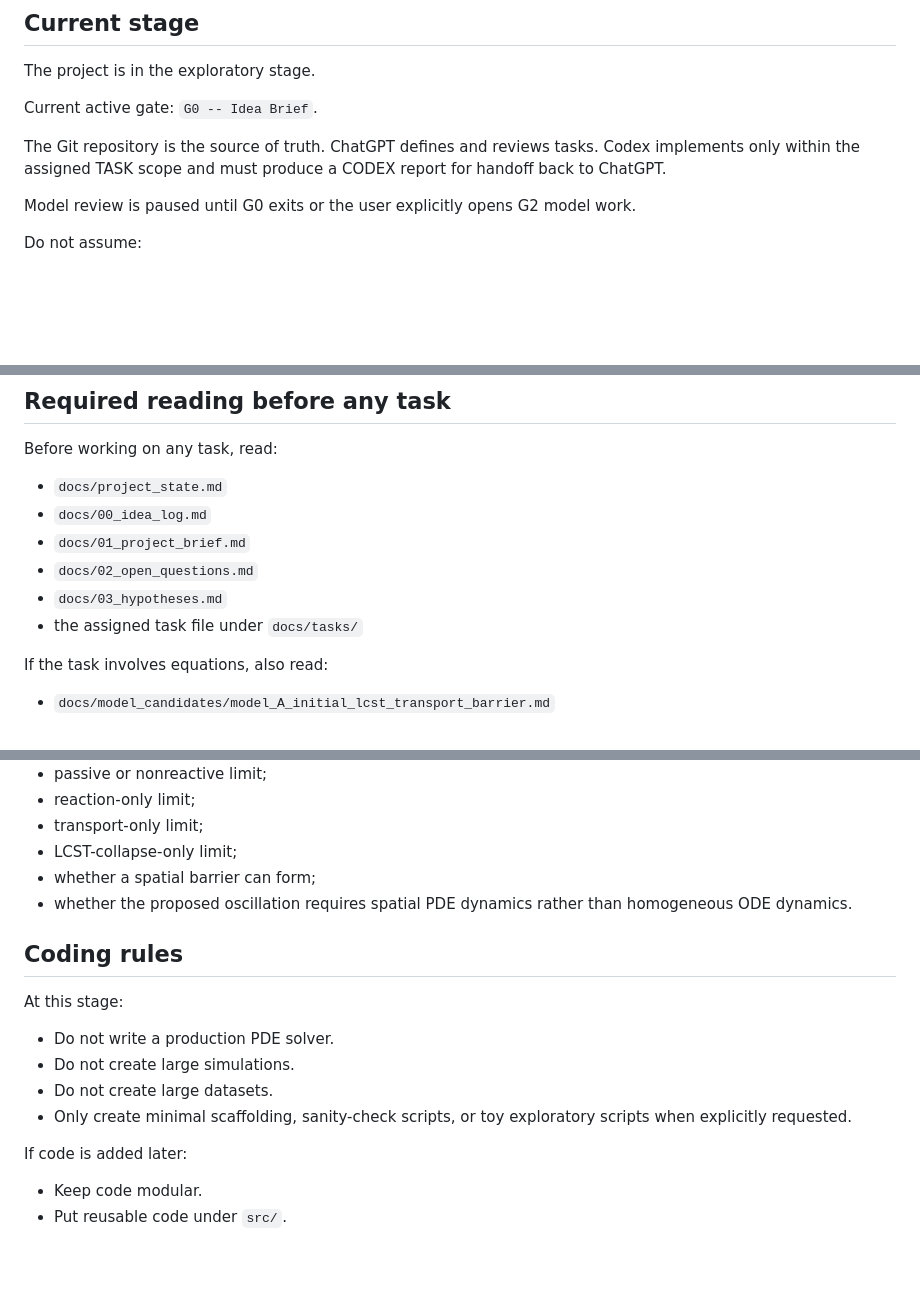
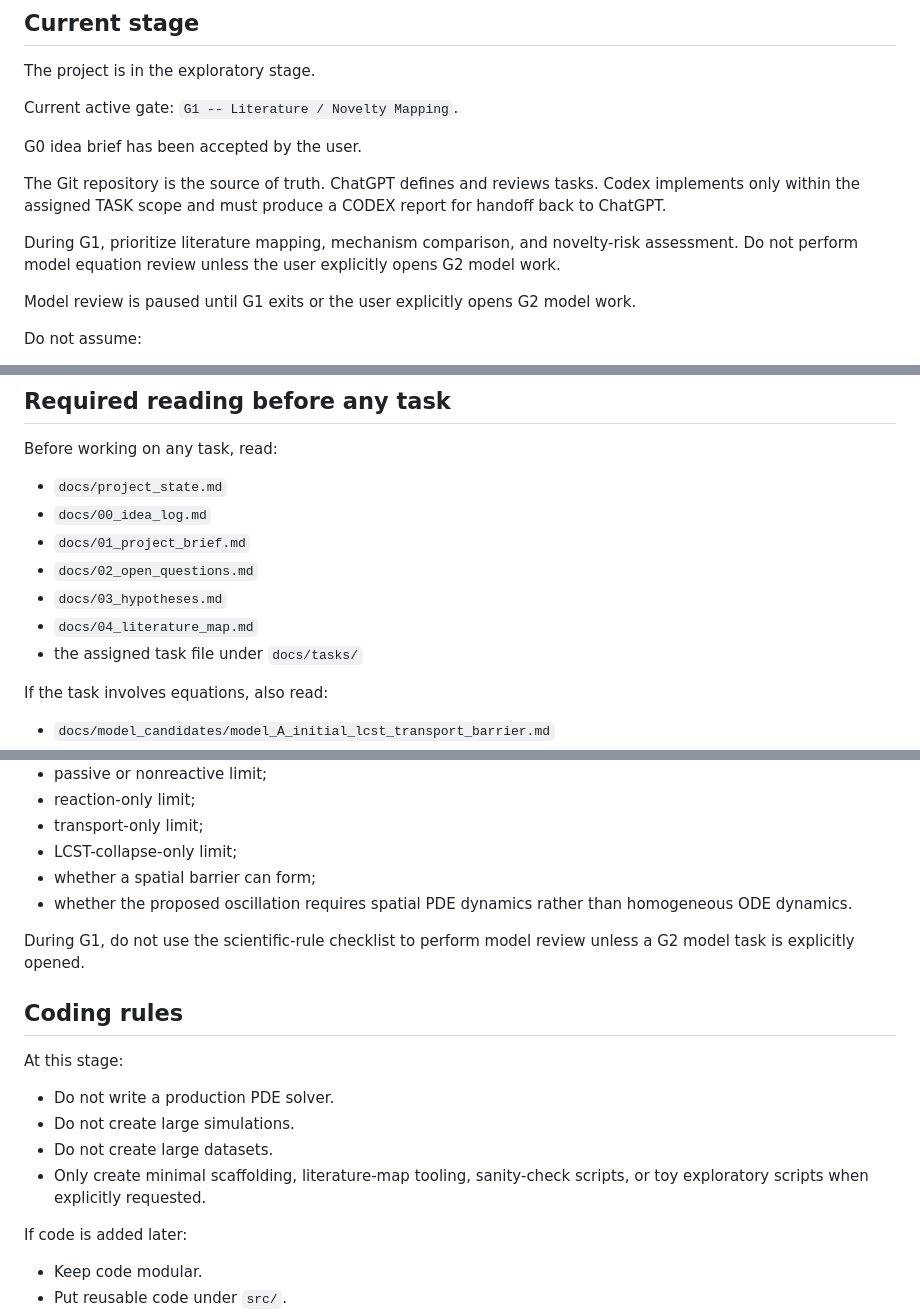
Before and after one commit to lasite/hydrogel-transport-oscillation, a Markdown page: AGENTS.md, 3 parts joined by grey strips. Rendered like a GitHub page; blank space fills up the shorter version.

Commit message:
Update AGENTS for G1 literature stage

```diff
--- a/AGENTS.md
+++ b/AGENTS.md
@@ -10,11 +10,15 @@ The repository is the source of truth. Prior chat history is not the source of t
 
 The project is in the exploratory stage.
 
-Current active gate: `G0 -- Idea Brief`.
+Current active gate: `G1 -- Literature / Novelty Mapping`.
+
+G0 idea brief has been accepted by the user.
 
 The Git repository is the source of truth. ChatGPT defines and reviews tasks. Codex implements only within the assigned TASK scope and must produce a CODEX report for handoff back to ChatGPT.
 
-Model review is paused until G0 exits or the user explicitly opens G2 model work.
+During G1, prioritize literature mapping, mechanism comparison, and novelty-risk assessment. Do not perform model equation review unless the user explicitly opens G2 model work.
+
+Model review is paused until G1 exits or the user explicitly opens G2 model work.
 
 Do not assume:
 
@@ -34,6 +38,7 @@ Before working on any task, read:
 * `docs/01_project_brief.md`
 * `docs/02_open_questions.md`
 * `docs/03_hypotheses.md`
+* `docs/04_literature_map.md`
 * the assigned task file under `docs/tasks/`
 
 If the task involves equations, also read:
@@ -70,6 +75,8 @@ When reviewing or implementing a model, check:
 * whether a spatial barrier can form;
 * whether the proposed oscillation requires spatial PDE dynamics rather than homogeneous ODE dynamics.
 
+During G1, do not use the scientific-rule checklist to perform model review unless a G2 model task is explicitly opened.
+
 ## Coding rules
 
 At this stage:
@@ -77,7 +84,7 @@ At this stage:
 * Do not write a production PDE solver.
 * Do not create large simulations.
 * Do not create large datasets.
-* Only create minimal scaffolding, sanity-check scripts, or toy exploratory scripts when explicitly requested.
+* Only create minimal scaffolding, literature-map tooling, sanity-check scripts, or toy exploratory scripts when explicitly requested.
 
 If code is added later:
 
```
